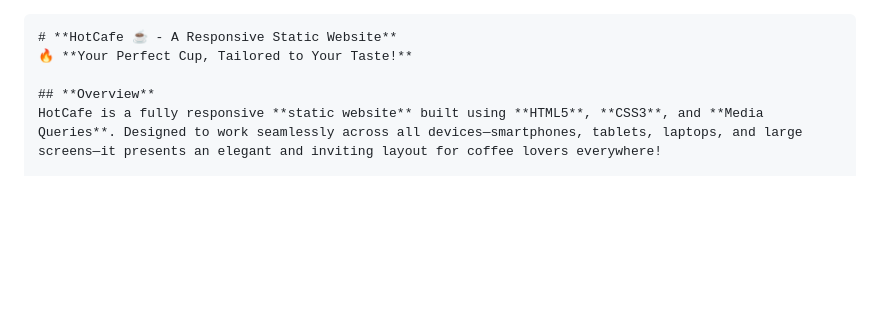
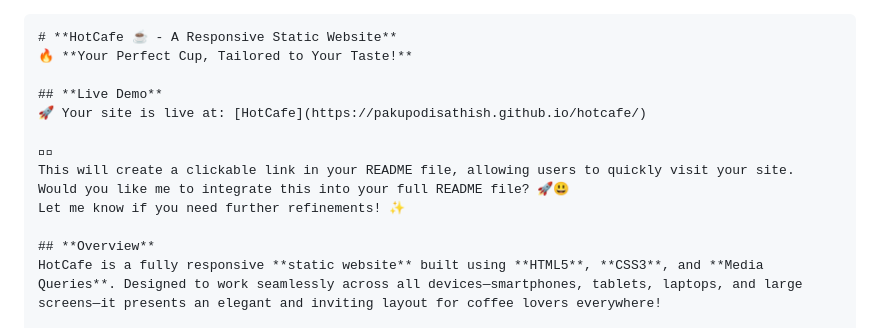
Before and after one commit to Pakupodisathish/hotcafe, a Markdown page: README.md, the part around the change. Drawn GitHub-style; blank space fills up the shorter version.

Commit message:
Update README.md
added live page url

````diff
--- a/README.md
+++ b/README.md
@@ -1,6 +1,14 @@
 ```
 # **HotCafe ☕ - A Responsive Static Website**
 🔥 **Your Perfect Cup, Tailored to Your Taste!**
+
+## **Live Demo**
+🚀 Your site is live at: [HotCafe](https://pakupodisathish.github.io/hotcafe/)
+
+
+This will create a clickable link in your README file, allowing users to quickly visit your site.
+Would you like me to integrate this into your full README file? 🚀😃
+Let me know if you need further refinements! ✨
 
 ## **Overview**
 HotCafe is a fully responsive **static website** built using **HTML5**, **CSS3**, and **Media Queries**. Designed to work seamlessly across all devices—smartphones, tablets, laptops, and large screens—it presents an elegant and inviting layout for coffee lovers everywhere!
````
